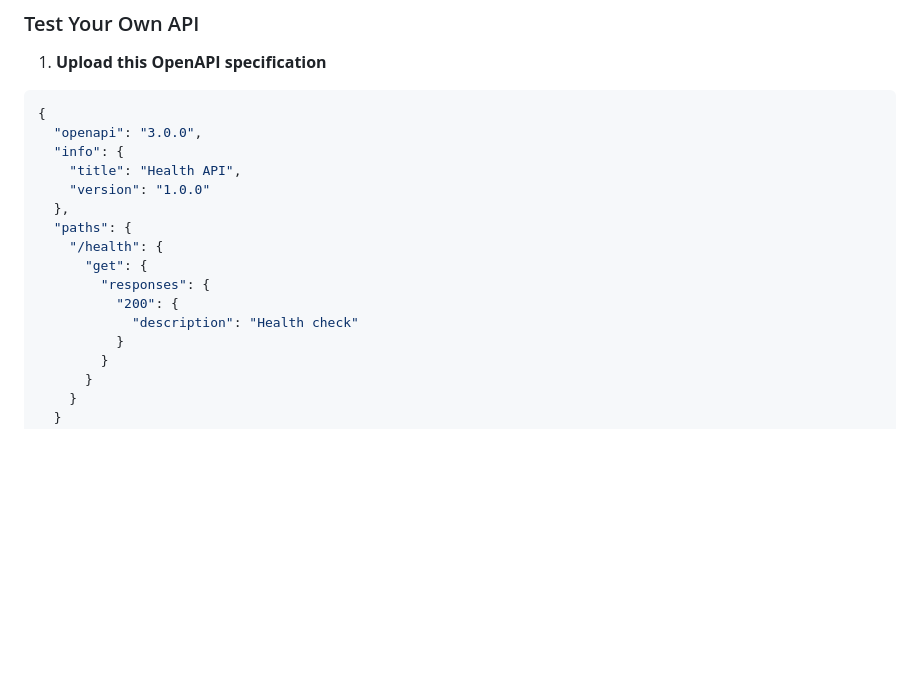
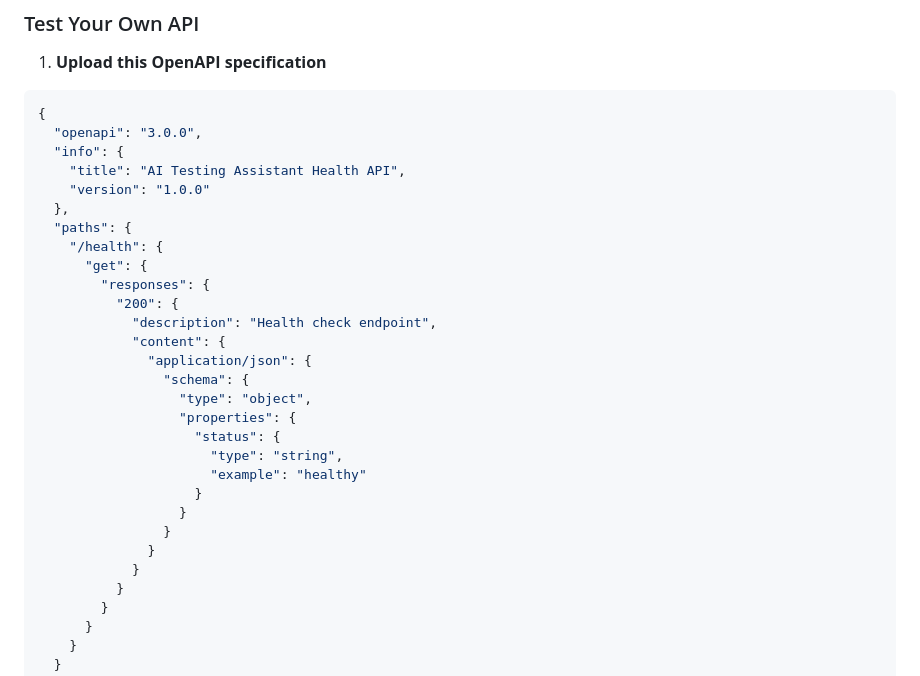
Before and after one commit to Sukhmangill23/ai-api-testing-assistant, a Markdown page: README.md, the part around one of its changes. GitHub-like rendering; blank space fills up the shorter version.

```diff
--- a/README.md
+++ b/README.md
@@ -165,7 +165,7 @@ OLLAMA_MODEL=mistral
 {
   "openapi": "3.0.0",
   "info": {
-    "title": "Health API",
+    "title": "AI Testing Assistant Health API",
     "version": "1.0.0"
   },
   "paths": {
@@ -173,7 +173,20 @@ OLLAMA_MODEL=mistral
       "get": {
         "responses": {
           "200": {
-            "description": "Health check"
+            "description": "Health check endpoint",
+            "content": {
+              "application/json": {
+                "schema": {
+                  "type": "object",
+                  "properties": {
+                    "status": {
+                      "type": "string",
+                      "example": "healthy"
+                    }
+                  }
+                }
+              }
+            }
           }
         }
       }
```
Also changed, not shown: other parts of README.md (+8 -0 lines).
